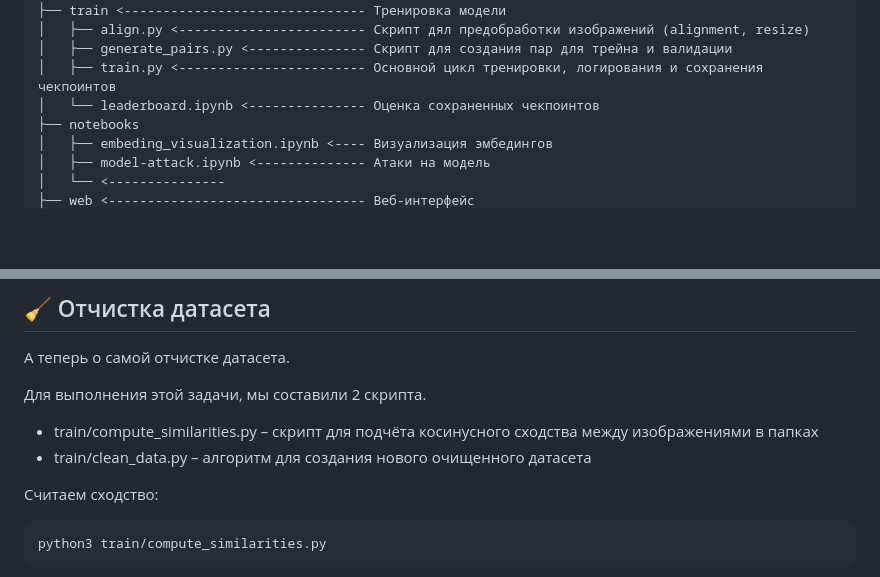
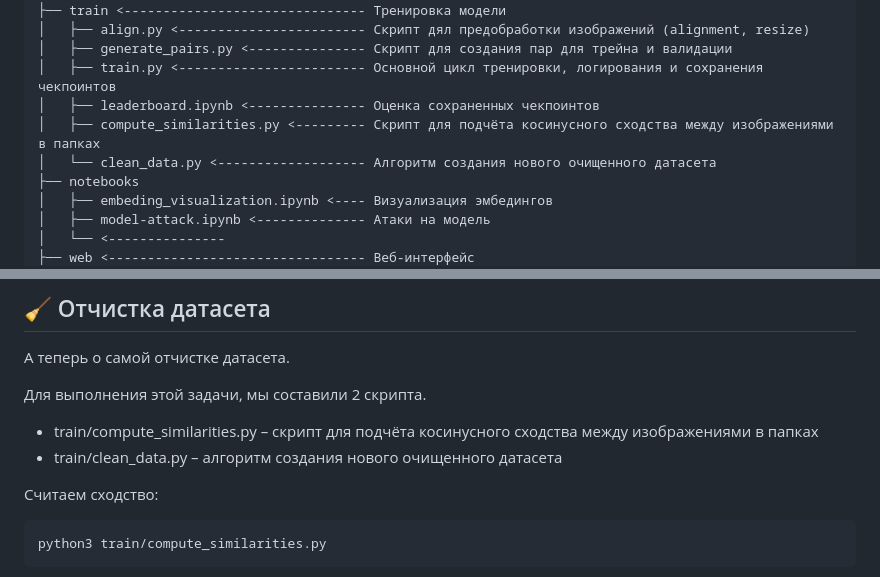
Before and after one commit to Al-Nator/Kryptonite-ML-Challenge, a Markdown page: README.md, 2 parts joined by grey strips. Rendered like a GitHub page; blank space fills up the shorter version.

Commit message:
New information

````diff
--- a/README.md
+++ b/README.md
@@ -137,7 +137,9 @@
 │   ├── align.py <------------------------ Скрипт дял предобработки изображений (alignment, resize)
 │   ├── generate_pairs.py <--------------- Скрипт для создания пар для трейна и валидации
 │   ├── train.py <------------------------ Основной цикл тренировки, логирования и сохранения чекпоинтов
-│   └── leaderboard.ipynb <--------------- Оценка сохраненных чекпоинтов
+│   ├── leaderboard.ipynb <--------------- Оценка сохраненных чекпоинтов
+│   ├── compute_similarities.py <--------- Скрипт для подчёта косинусного сходства между изображениями в папках
+│   └── clean_data.py <------------------- Алгоритм создания нового очищенного датасета
 ├── notebooks
 │   ├── embeding_visualization.ipynb <---- Визуализация эмбедингов
 │   ├── model-attack.ipynb <-------------- Атаки на модель
@@ -443,7 +445,7 @@ python3 train/train.py \
 Для выполнения этой задачи, мы составили 2 скрипта.
 
 - train/compute_similarities.py – скрипт для подчёта косинусного сходства между изображениями в папках
-- train/clean_data.py – алгоритм для создания нового очищенного датасета
+- train/clean_data.py – алгоритм создания нового очищенного датасета
 
 Считаем сходство:
 ```nushell
````
